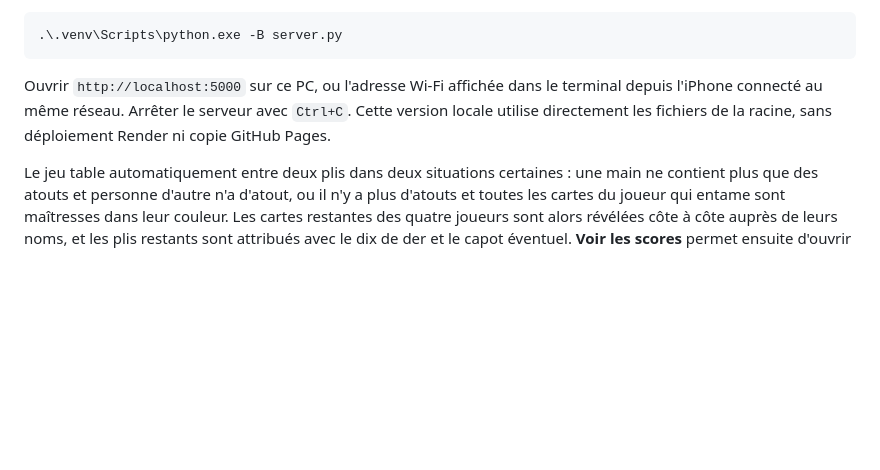
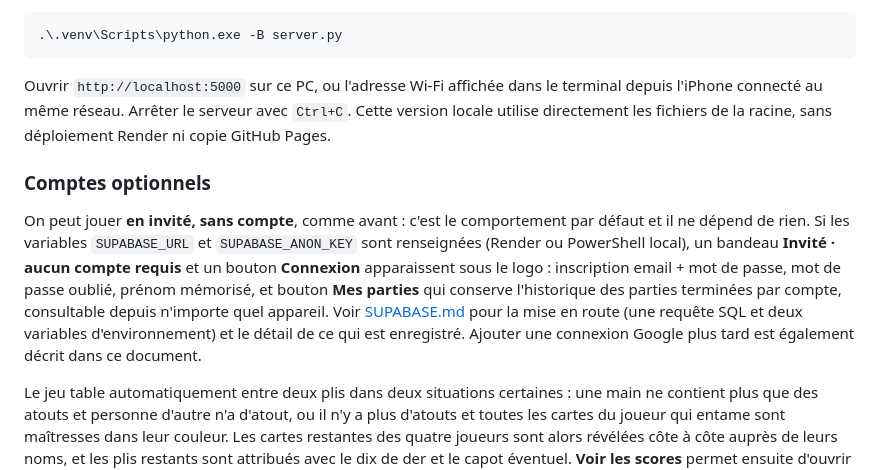
Before and after one commit to zachariegarniercuchet/belote_coinchee, a Markdown page: README.md, the part around the change. Drawn GitHub-style; blank space fills up the shorter version.

```diff
--- a/README.md
+++ b/README.md
@@ -119,6 +119,19 @@ terminal depuis l'iPhone connecté au même réseau. Arrêter le serveur avec
 `Ctrl+C`. Cette version locale utilise directement les fichiers de la racine,
 sans déploiement Render ni copie GitHub Pages.
 
+### Comptes optionnels
+
+On peut jouer **en invité, sans compte**, comme avant : c'est le comportement
+par défaut et il ne dépend de rien. Si les variables `SUPABASE_URL` et
+`SUPABASE_ANON_KEY` sont renseignées (Render ou PowerShell local), un bandeau
+**Invité · aucun compte requis** et un bouton **Connexion** apparaissent sous
+le logo : inscription email + mot de passe, mot de passe oublié, prénom
+mémorisé, et bouton **Mes parties** qui conserve l'historique des parties
+terminées par compte, consultable depuis n'importe quel appareil. Voir
+[SUPABASE.md](SUPABASE.md) pour la mise en route (une requête SQL et deux
+variables d'environnement) et le détail de ce qui est enregistré. Ajouter une
+connexion Google plus tard est également décrit dans ce document.
+
 Le jeu table automatiquement entre deux plis dans deux situations certaines :
 une main ne contient plus que des atouts et personne d'autre n'a d'atout,
 ou il n'y a plus d'atouts et toutes les cartes du joueur qui entame sont
```
Also changed, not shown: AGENTS.md (+56 -4 lines), DEPLOY.md (+17 -0 lines).
